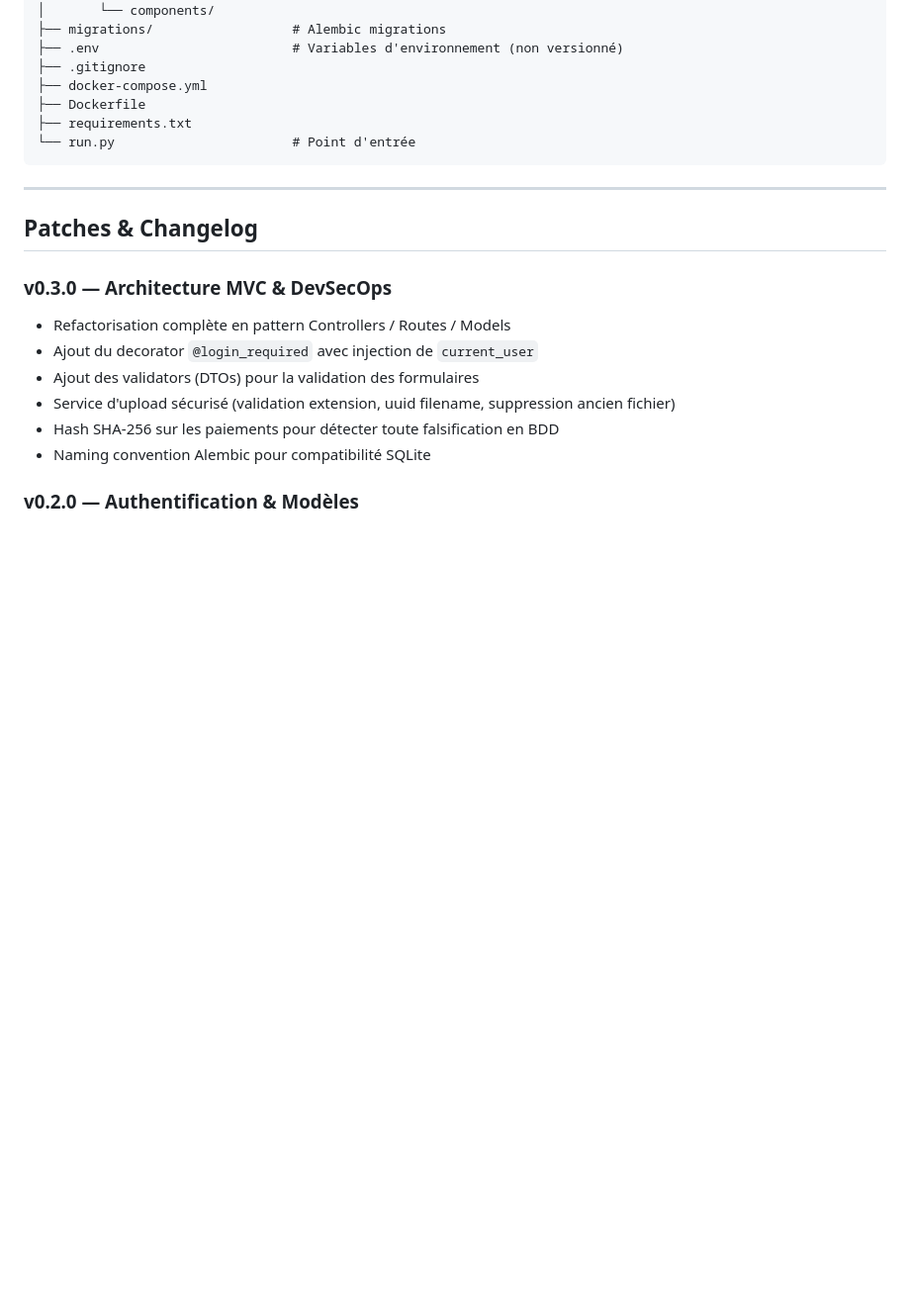
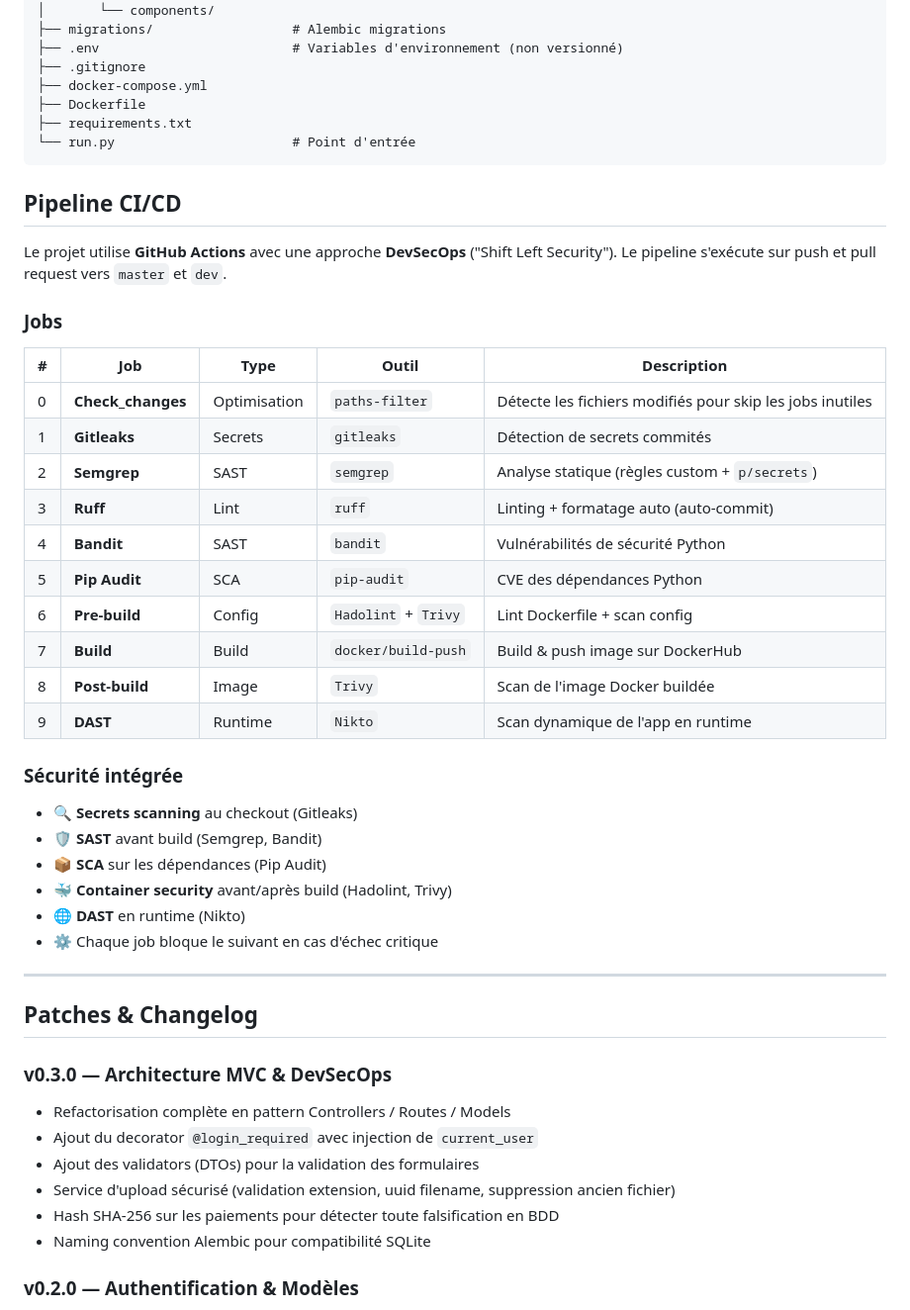
Before and after one commit to BapeCode/guardia-dev-ops, a Markdown page: readme.md, the part around the change. Shown at 99% size. GitHub-like rendering; blank space fills up the shorter version.

Commit message:
Ajout de l'explication de la pipeline dans le readme

````diff
--- a/readme.md
+++ b/readme.md
@@ -196,7 +196,33 @@ guardia-dev-ops/
 ├── requirements.txt
 └── run.py                       # Point d'entrée
 ```
+## Pipeline CI/CD
 
+Le projet utilise **GitHub Actions** avec une approche **DevSecOps** ("Shift Left Security"). Le pipeline s'exécute sur push et pull request vers `master` et `dev`.
+
+### Jobs
+
+| # | Job | Type | Outil | Description |
+|---|---|---|---|---|
+| 0 | **Check_changes** | Optimisation | `paths-filter` | Détecte les fichiers modifiés pour skip les jobs inutiles |
+| 1 | **Gitleaks** | Secrets | `gitleaks` | Détection de secrets commités |
+| 2 | **Semgrep** | SAST | `semgrep` | Analyse statique (règles custom + `p/secrets`) |
+| 3 | **Ruff** | Lint | `ruff` | Linting + formatage auto (auto-commit) |
+| 4 | **Bandit** | SAST | `bandit` | Vulnérabilités de sécurité Python |
+| 5 | **Pip Audit** | SCA | `pip-audit` | CVE des dépendances Python |
+| 6 | **Pre-build** | Config | `Hadolint` + `Trivy` | Lint Dockerfile + scan config |
+| 7 | **Build** | Build | `docker/build-push` | Build & push image sur DockerHub |
+| 8 | **Post-build** | Image | `Trivy` | Scan de l'image Docker buildée |
+| 9 | **DAST** | Runtime | `Nikto` | Scan dynamique de l'app en runtime |
+
+### Sécurité intégrée
+
+- 🔍 **Secrets scanning** au checkout (Gitleaks)
+- 🛡️ **SAST** avant build (Semgrep, Bandit)
+- 📦 **SCA** sur les dépendances (Pip Audit)
+- 🐳 **Container security** avant/après build (Hadolint, Trivy)
+- 🌐 **DAST** en runtime (Nikto)
+- ⚙️ Chaque job bloque le suivant en cas d'échec critique
 ---
 
 ## Patches & Changelog
````
